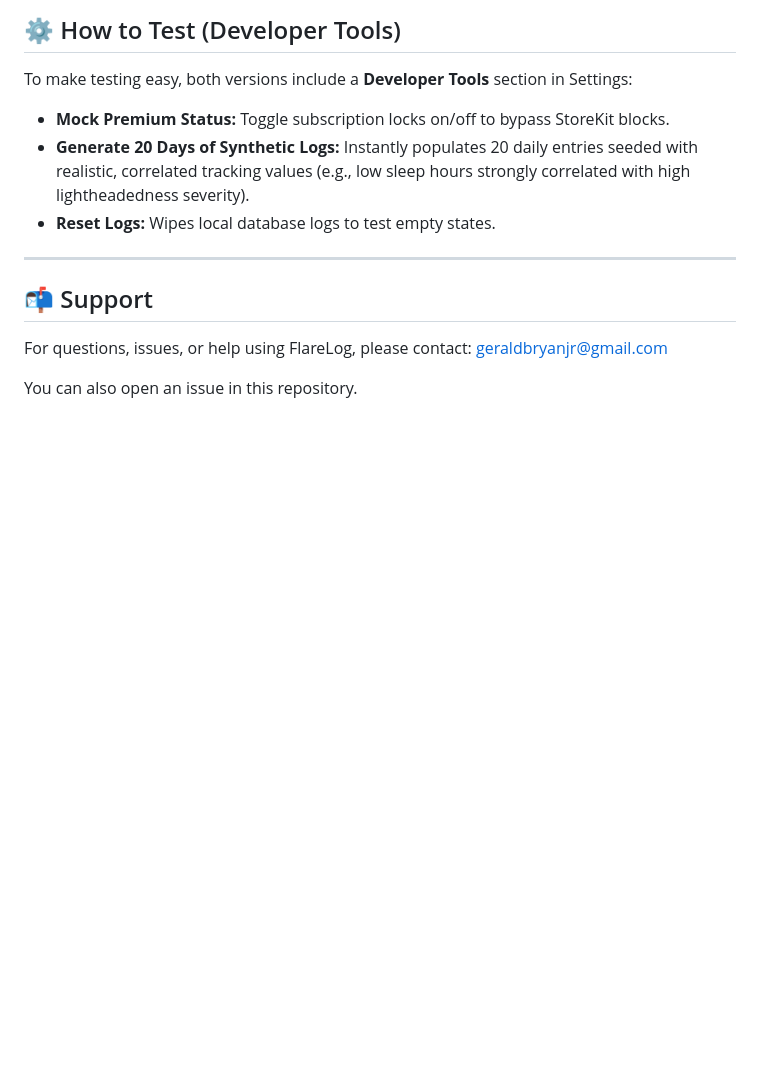
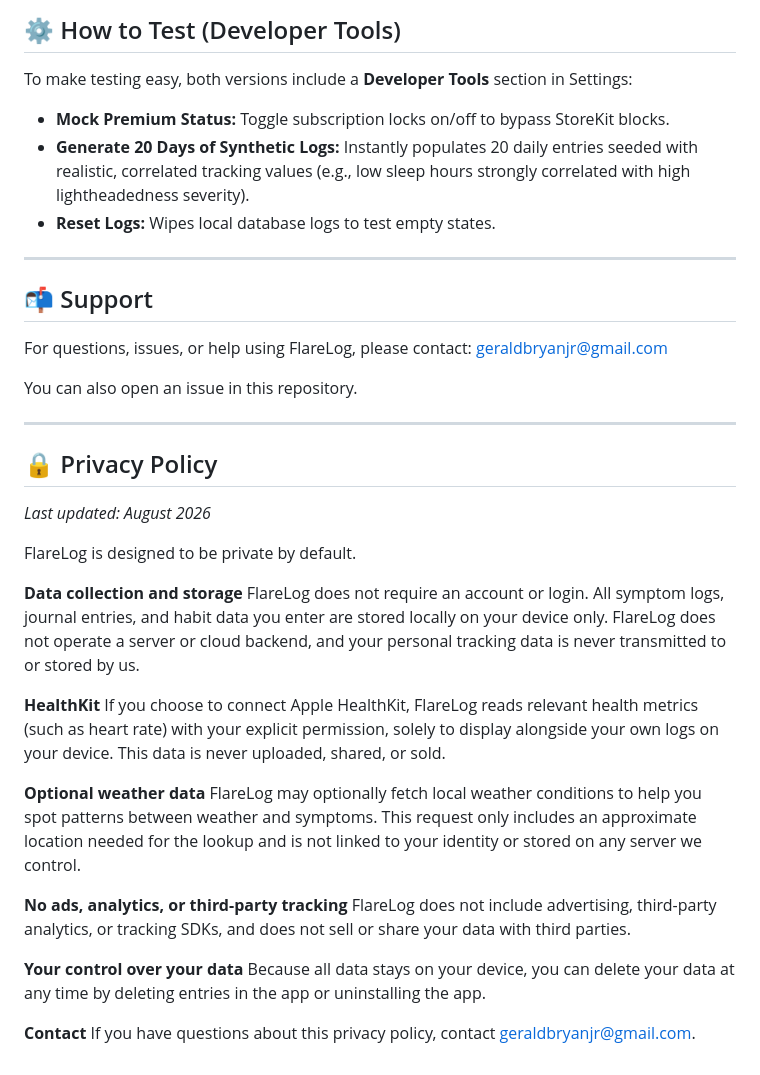
Before and after one commit to stthomian1/FlareLog, a Markdown page: README.md, the part around the change. GitHub-like rendering; blank space fills up the shorter version.

Commit message:
Add privacy policy to README
Added privacy policy section detailing data handling practices.

```diff
--- a/README.md
+++ b/README.md
@@ -62,3 +62,30 @@ To make testing easy, both versions include a **Developer Tools** section in Set
 For questions, issues, or help using FlareLog, please contact: geraldbryanjr@gmail.com
 
 You can also open an issue in this repository.
+
+
+---
+
+## 🔒 Privacy Policy
+
+_Last updated: August 2026_
+
+FlareLog is designed to be private by default.
+
+**Data collection and storage**
+FlareLog does not require an account or login. All symptom logs, journal entries, and habit data you enter are stored locally on your device only. FlareLog does not operate a server or cloud backend, and your personal tracking data is never transmitted to or stored by us.
+
+**HealthKit**
+If you choose to connect Apple HealthKit, FlareLog reads relevant health metrics (such as heart rate) with your explicit permission, solely to display alongside your own logs on your device. This data is never uploaded, shared, or sold.
+
+**Optional weather data**
+FlareLog may optionally fetch local weather conditions to help you spot patterns between weather and symptoms. This request only includes an approximate location needed for the lookup and is not linked to your identity or stored on any server we control.
+
+**No ads, analytics, or third-party tracking**
+FlareLog does not include advertising, third-party analytics, or tracking SDKs, and does not sell or share your data with third parties.
+
+**Your control over your data**
+Because all data stays on your device, you can delete your data at any time by deleting entries in the app or uninstalling the app.
+
+**Contact**
+If you have questions about this privacy policy, contact geraldbryanjr@gmail.com.
```
